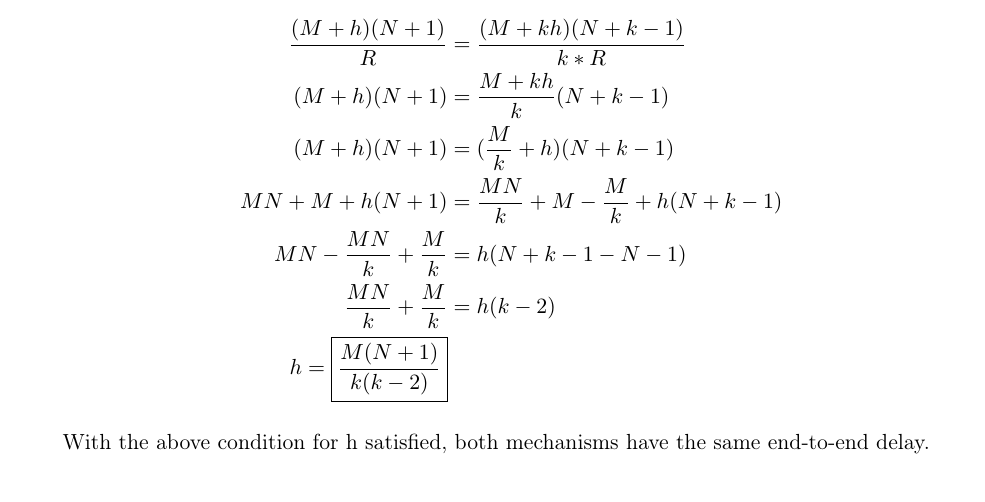
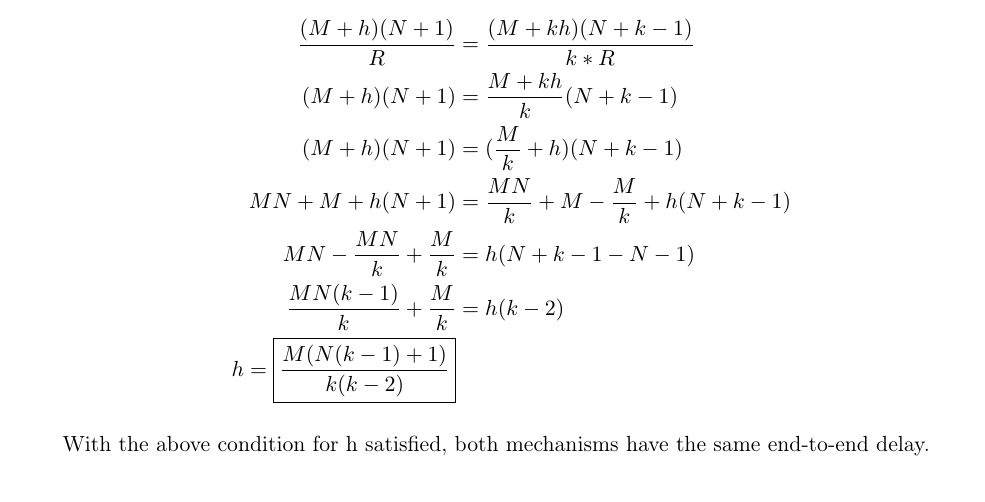
Before and after one commit to jacksonchen/computer-networks, a LaTeX problem sheet (hw1/hw1.tex): part of page 3 of 5, cut so that both start at the same text. Compiled offline with pdfLaTeX.

Commit message:
Fix MN-k error

```diff
--- a/hw1/hw1.tex
+++ b/hw1/hw1.tex
@@ -133,8 +133,8 @@
         (M + h)(N + 1) &= (\frac{M}{k} + h)(N + k - 1) \\
         MN + M + h(N + 1) &= \frac{MN}{k} + M - \frac{M}{k} + h(N + k - 1) \\
         MN - \frac{MN}{k} + \frac{M}{k} &= h(N + k - 1 - N - 1) \\
-        \frac{MN}{k} + \frac{M}{k} &= h(k-2) \\
-        h = \boxed{\frac{M(N+1)}{k(k-2)}}
+        \frac{MN(k-1)}{k} + \frac{M}{k} &= h(k-2) \\
+        h = \boxed{\frac{M(N(k-1)+1)}{k(k-2)}}
       \end{align*}
 
       With the above condition for h satisfied, both mechanisms have the same
```
Also changed, not shown: hw1/hw1.pdf, 3 other files.
